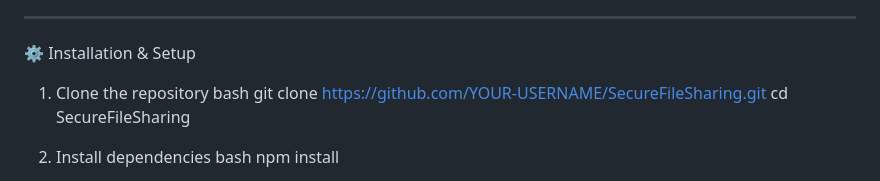
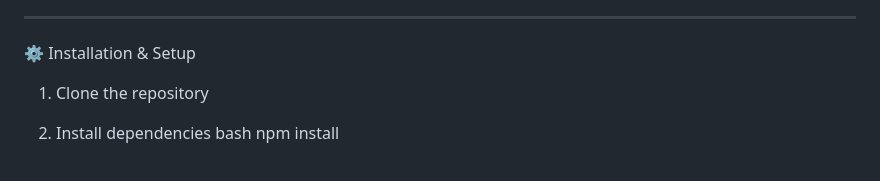
Before and after one commit to divya-chauhan-dev/SecureFileSharing, a Markdown page: README.md, the part around the change. GitHub-like rendering.

```diff
--- a/README.md
+++ b/README.md
@@ -154,9 +154,6 @@ Maintains file-related metadata using MongoDB and Mongoose.
 
 ⚙️ Installation & Setup
 1. Clone the repository
-bash
-git clone https://github.com/YOUR-USERNAME/SecureFileSharing.git
-cd SecureFileSharing
 
 2. Install dependencies
 bash
```
